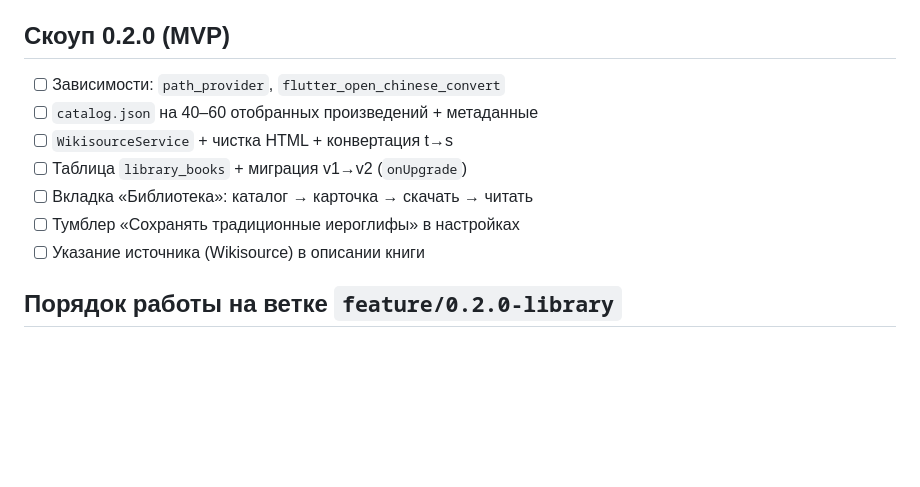
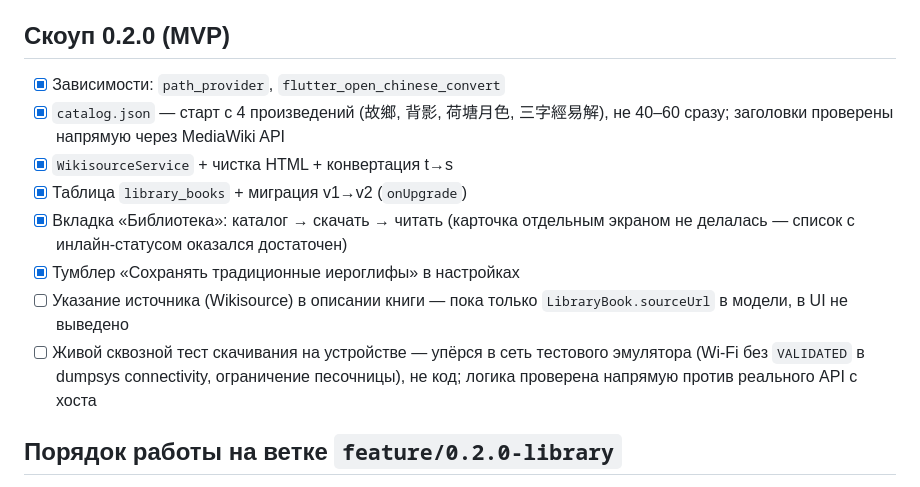
Before and after one commit to yamazaki1711/charu, a Markdown page: docs/LIBRARY_WIKISOURCE_PLAN.md, the part around the change. Rendered like a GitHub page; blank space fills up the shorter version.

Commit message:
docs: отметить выполненные пункты скоупа 0.2.0
Co-Authored-By: Claude Sonnet 5 <noreply@anthropic.com>

```diff
--- a/docs/LIBRARY_WIKISOURCE_PLAN.md
+++ b/docs/LIBRARY_WIKISOURCE_PLAN.md
@@ -94,13 +94,20 @@ Project Gutenberg — китайский раздел мал) в скоуп не
 
 ## Скоуп 0.2.0 (MVP)
 
-- [ ] Зависимости: `path_provider`, `flutter_open_chinese_convert`
-- [ ] `catalog.json` на 40–60 отобранных произведений + метаданные
-- [ ] `WikisourceService` + чистка HTML + конвертация t→s
-- [ ] Таблица `library_books` + миграция v1→v2 (`onUpgrade`)
-- [ ] Вкладка «Библиотека»: каталог → карточка → скачать → читать
-- [ ] Тумблер «Сохранять традиционные иероглифы» в настройках
-- [ ] Указание источника (Wikisource) в описании книги
+- [x] Зависимости: `path_provider`, `flutter_open_chinese_convert`
+- [x] `catalog.json` — старт с 4 произведений (故鄉, 背影, 荷塘月色, 三字經易解),
+      не 40–60 сразу; заголовки проверены напрямую через MediaWiki API
+- [x] `WikisourceService` + чистка HTML + конвертация t→s
+- [x] Таблица `library_books` + миграция v1→v2 (`onUpgrade`)
+- [x] Вкладка «Библиотека»: каталог → скачать → читать (карточка отдельным
+      экраном не делалась — список с инлайн-статусом оказался достаточен)
+- [x] Тумблер «Сохранять традиционные иероглифы» в настройках
+- [ ] Указание источника (Wikisource) в описании книги — пока только
+      `LibraryBook.sourceUrl` в модели, в UI не выведено
+- [ ] Живой сквозной тест скачивания на устройстве — упёрся в сеть
+      тестового эмулятора (Wi-Fi без `VALIDATED` в dumpsys connectivity,
+      ограничение песочницы), не код; логика проверена напрямую против
+      реального API с хоста
 
 ## Порядок работы на ветке `feature/0.2.0-library`
 
```
